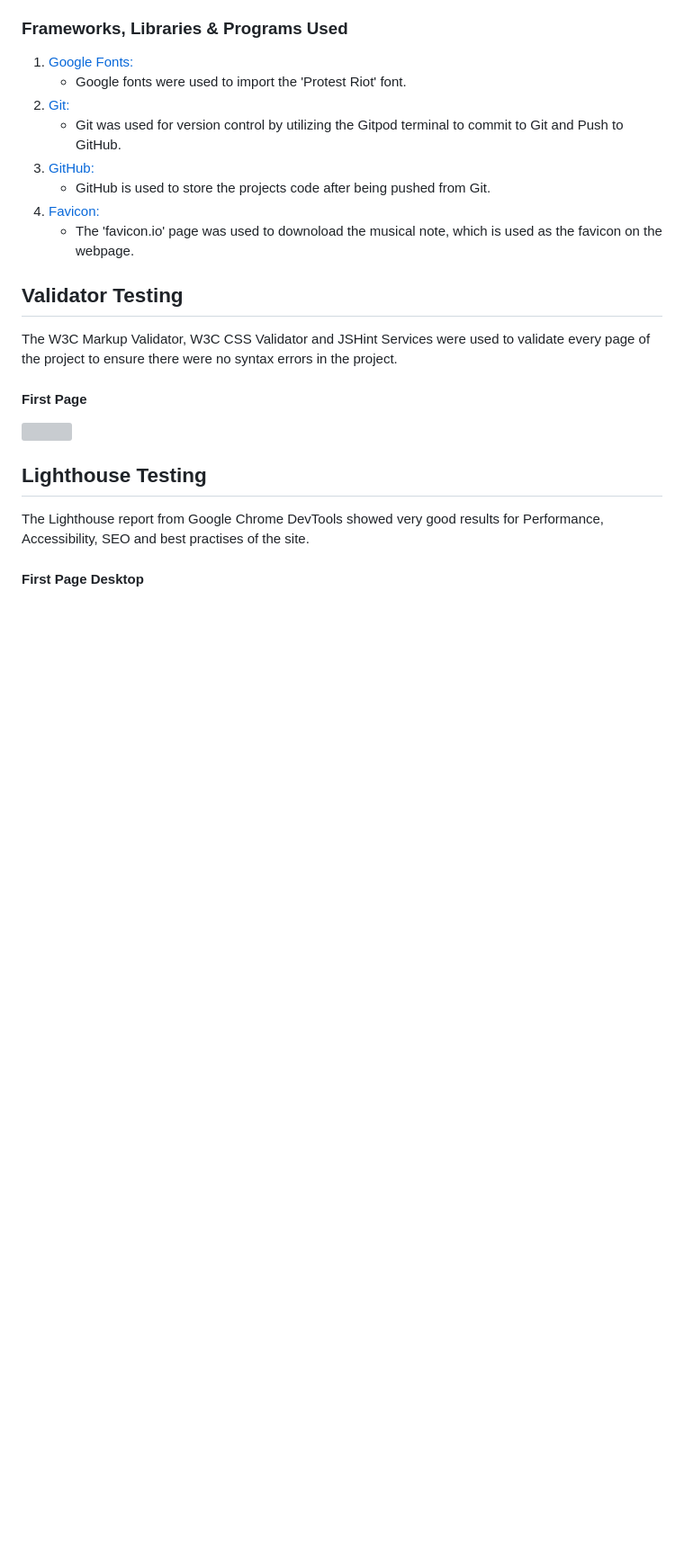
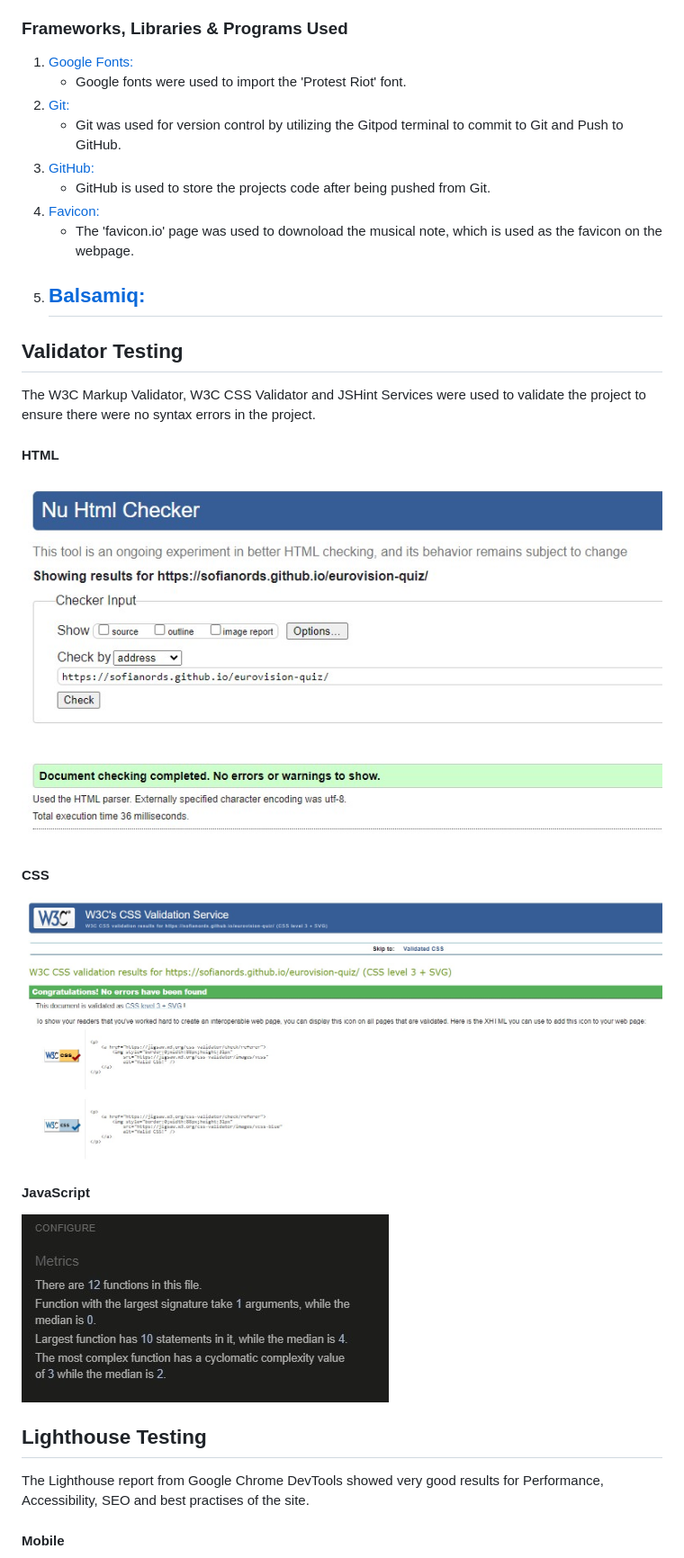
Before and after one commit to SofiaNords/eurovision-quiz, a Markdown page: README.md, the part around the change printed below. Shown: that part at 90% size. Drawn GitHub-style; pictures changed too: assets/images/css-checker-euroq.jpg (added), assets/images/html-checker-euroq.jpg (added), assets/images/javascript-checker-euroq.jpg (added); blank space fills up the shorter version; grey boxes are pictures that could not be loaded.

Commit message:
Add results of Html, CSS, JavaScript and Lighthouse checks in README.md

```diff
--- a/README.md
+++ b/README.md
@@ -139,21 +139,28 @@ The Eurovision Quiz is a web application where users can test their knowledge ab
     - GitHub is used to store the projects code after being pushed from Git.
 1. [Favicon:](https://favicon.io/)
     - The 'favicon.io' page was used to downoload the musical note, which is used as the favicon on the webpage.
-
+1. [Balsamiq:](https://balsamiq.com/)
+    -
 
 ## Validator Testing
 
-The W3C Markup Validator, W3C CSS Validator and JSHint Services were used to validate every page of the project to ensure there were no syntax errors in the project.
+The W3C Markup Validator, W3C CSS Validator and JSHint Services were used to validate the project to ensure there were no syntax errors in the project.
 
-#### First Page
+#### HTML
 
-<img src="assets/images/html-checker.png">
+<img src="assets/images/html-checker-euroq.jpg">
 
+#### CSS
 
+<img src="assets/images/css-checker-euroq.jpg">
+
+#### JavaScript
+
+<img src="assets/images/javascript-checker-euroq.jpg">
 
 ## Lighthouse Testing
 
 The Lighthouse report from Google Chrome DevTools showed very good results for Performance, Accessibility, SEO and best practises of the site.
 
-#### First Page Desktop
+#### Mobile
 
```
Also changed, not shown: other parts of README.md (+3 -20 lines), assets/images/lighthouse-desktop-euroq.jpg (added), assets/images/lighthouse-mobile-euroq.jpg (added).
